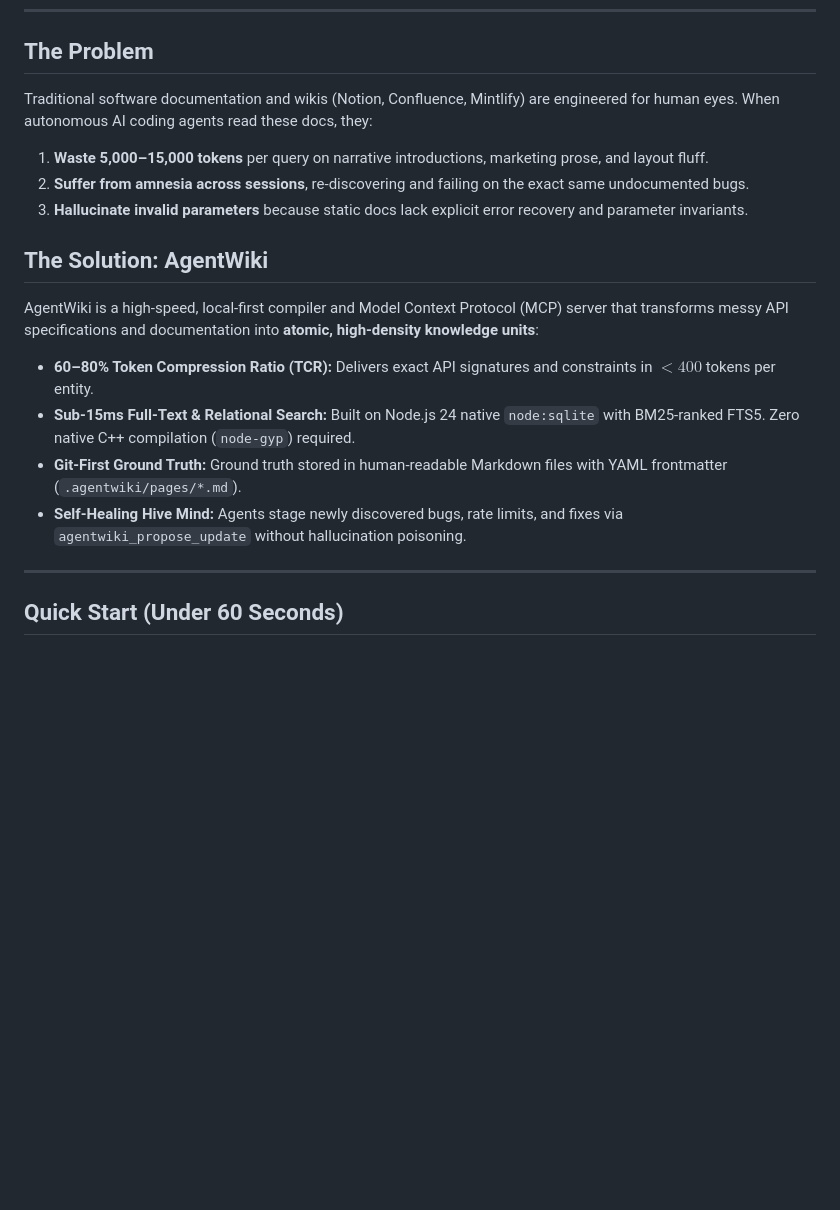
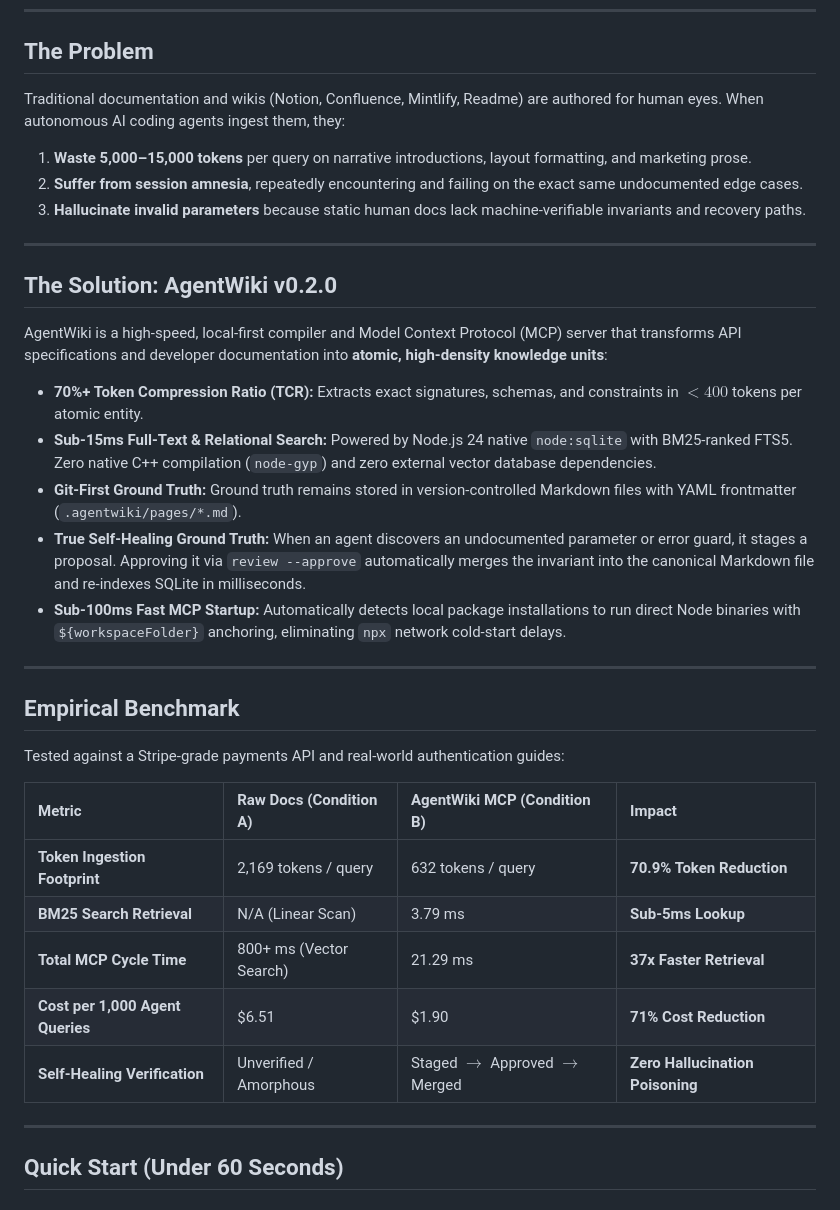
Before and after one commit to Hamidcodedot/agentwiki, a Markdown page: README.md, the part around one of its changes. GitHub-like rendering; blank space fills up the shorter version.

```diff
--- a/README.md
+++ b/README.md
@@ -10,18 +12,36 @@
 
 ## The Problem
 
-Traditional software documentation and wikis (Notion, Confluence, Mintlify) are engineered for human eyes. When autonomous AI coding agents read these docs, they:
-1. **Waste 5,000–15,000 tokens** per query on narrative introductions, marketing prose, and layout fluff.
-2. **Suffer from amnesia across sessions**, re-discovering and failing on the exact same undocumented bugs.
-3. **Hallucinate invalid parameters** because static docs lack explicit error recovery and parameter invariants.
+Traditional documentation and wikis (Notion, Confluence, Mintlify, Readme) are authored for human eyes. When autonomous AI coding agents ingest them, they:
+1. **Waste 5,000–15,000 tokens** per query on narrative introductions, layout formatting, and marketing prose.
+2. **Suffer from session amnesia**, repeatedly encountering and failing on the exact same undocumented edge cases.
+3. **Hallucinate invalid parameters** because static human docs lack machine-verifiable invariants and recovery paths.
 
-## The Solution: AgentWiki
+---
 
-AgentWiki is a high-speed, local-first compiler and Model Context Protocol (MCP) server that transforms messy API specifications and documentation into **atomic, high-density knowledge units**:
-* **60–80% Token Compression Ratio (TCR):** Delivers exact API signatures and constraints in $< 400$ tokens per entity.
-* **Sub-15ms Full-Text & Relational Search:** Built on Node.js 24 native `node:sqlite` with BM25-ranked FTS5. Zero native C++ compilation (`node-gyp`) required.
-* **Git-First Ground Truth:** Ground truth stored in human-readable Markdown files with YAML frontmatter (`.agentwiki/pages/*.md`).
-* **Self-Healing Hive Mind:** Agents stage newly discovered bugs, rate limits, and fixes via `agentwiki_propose_update` without hallucination poisoning.
+## The Solution: AgentWiki v0.2.0
+
+AgentWiki is a high-speed, local-first compiler and Model Context Protocol (MCP) server that transforms API specifications and developer documentation into **atomic, high-density knowledge units**:
+
+* **70%+ Token Compression Ratio (TCR):** Extracts exact signatures, schemas, and constraints in $< 400$ tokens per atomic entity.
+* **Sub-15ms Full-Text & Relational Search:** Powered by Node.js 24 native `node:sqlite` with BM25-ranked FTS5. Zero native C++ compilation (`node-gyp`) and zero external vector database dependencies.
+* **Git-First Ground Truth:** Ground truth remains stored in version-controlled Markdown files with YAML frontmatter (`.agentwiki/pages/*.md`).
+* **True Self-Healing Ground Truth:** When an agent discovers an undocumented parameter or error guard, it stages a proposal. Approving it via `review --approve` automatically merges the invariant into the canonical Markdown file and re-indexes SQLite in milliseconds.
+* **Sub-100ms Fast MCP Startup:** Automatically detects local package installations to run direct Node binaries with `${workspaceFolder}` anchoring, eliminating `npx` network cold-start delays.
+
+---
+
+## Empirical Benchmark
+
+Tested against a Stripe-grade payments API and real-world authentication guides:
+
+| Metric | Raw Docs (Condition A) | AgentWiki MCP (Condition B) | Impact |
+| :--- | :--- | :--- | :--- |
+| **Token Ingestion Footprint** | 2,169 tokens / query | 632 tokens / query | **70.9% Token Reduction** |
+| **BM25 Search Retrieval** | N/A (Linear Scan) | 3.79 ms | **Sub-5ms Lookup** |
+| **Total MCP Cycle Time** | 800+ ms (Vector Search) | 21.29 ms | **37x Faster Retrieval** |
+| **Cost per 1,000 Agent Queries** | \$6.51 | \$1.90 | **71% Cost Reduction** |
+| **Self-Healing Verification** | Unverified / Amorphous | Staged $\rightarrow$ Approved $\rightarrow$ Merged | **Zero Hallucination Poisoning** |
 
 ---
 
```
Also changed, not shown: other parts of README.md (+43 -14 lines).
